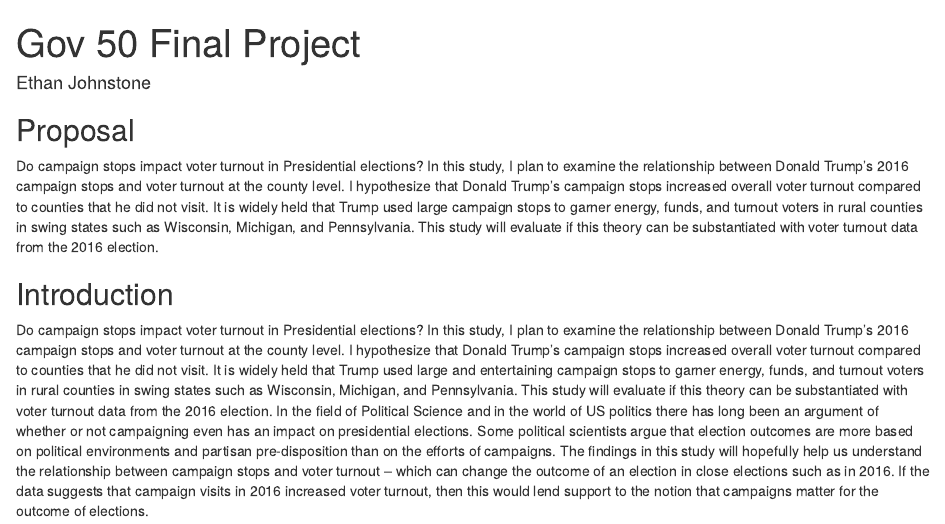
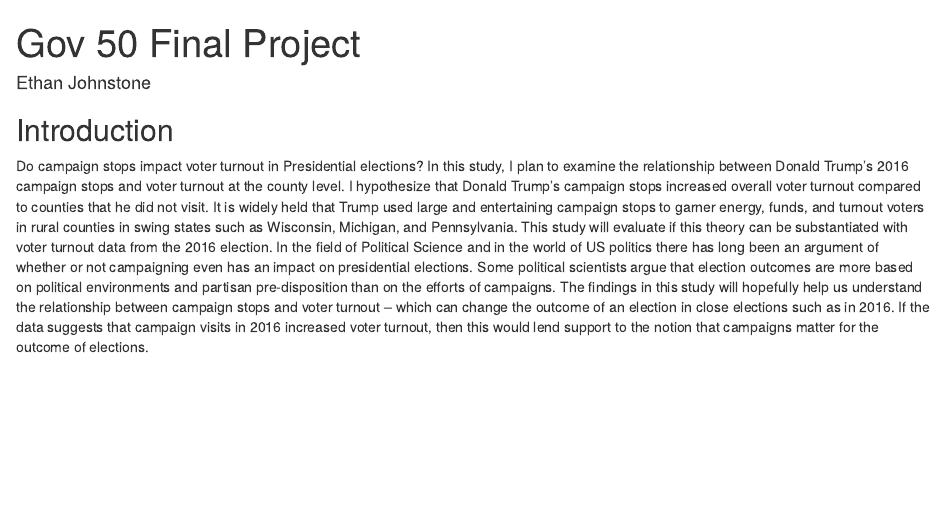
Before and after one commit to ethanjohnstone31/gov50-final-project, an R Markdown document (index.Rmd): the page in a window 1100 px wide, from its top. Rendered offline with R 4.5, knitr and Pandoc, with nearby package versions; drawn as R Markdown's standard HTML page in place of the format the file asks for; some code elsewhere in the file could not run offline.

Commit message:
Final Final

```diff
--- a/index.Rmd
+++ b/index.Rmd
@@ -6,10 +6,6 @@ output:
   distill::distill_article:
     self_contained: false
 ---
-
-## Proposal
-
-Do campaign stops impact voter turnout in Presidential elections? In this study, I plan to examine the relationship between Donald Trump's 2016 campaign stops and voter turnout at the county level. I hypothesize that Donald Trump's campaign stops increased overall voter turnout compared to counties that he did not visit. It is widely held that Trump used large campaign stops to garner energy, funds, and turnout voters in rural counties in swing states such as Wisconsin, Michigan, and Pennsylvania. This study will evaluate if this theory can be substantiated with voter turnout data from the 2016 election.
 
 ## Introduction
 
```
Also changed, not shown: index.html.
